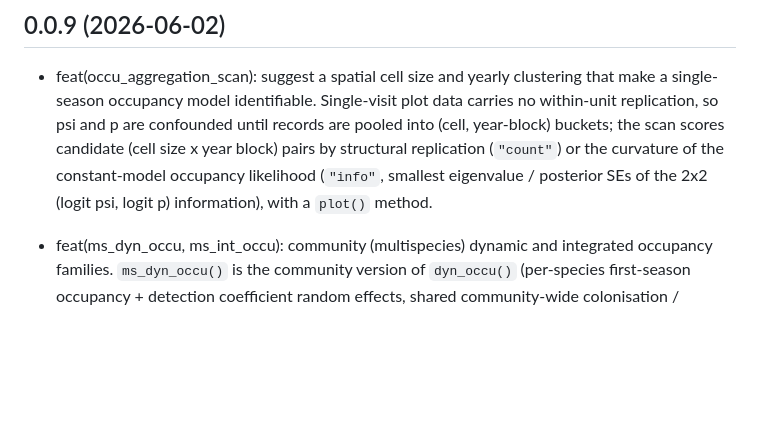
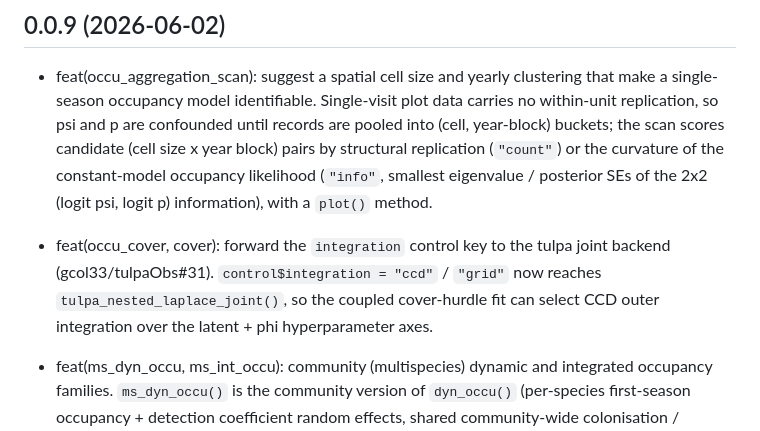
Before and after one commit to gcol33/tulpaObs, a Markdown page: NEWS.md, the part around the change. GitHub-like rendering; blank space fills up the shorter version.

Commit message:
docs(NEWS): note the integration-key forwarding in the 0.0.9 entry (tulpaObs#31)
Co-Authored-By: Claude Opus 4.8 <noreply@anthropic.com>

```diff
--- a/NEWS.md
+++ b/NEWS.md
@@ -10,6 +10,11 @@
   of the constant-model occupancy likelihood (`"info"`, smallest eigenvalue /
   posterior SEs of the 2x2 (logit psi, logit p) information), with a `plot()`
   method.
+
+* feat(occu_cover, cover): forward the `integration` control key to the tulpa
+  joint backend (gcol33/tulpaObs#31). `control$integration = "ccd"` / `"grid"`
+  now reaches `tulpa_nested_laplace_joint()`, so the coupled cover-hurdle fit
+  can select CCD outer integration over the latent + phi hyperparameter axes.
 
 * feat(ms_dyn_occu, ms_int_occu): community (multispecies) dynamic and integrated
   occupancy families. `ms_dyn_occu()` is the community version of `dyn_occu()`
```
